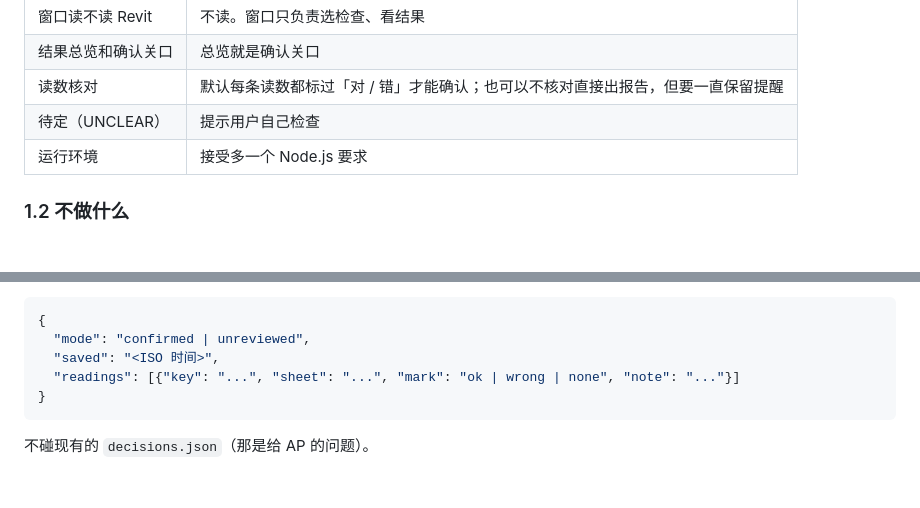
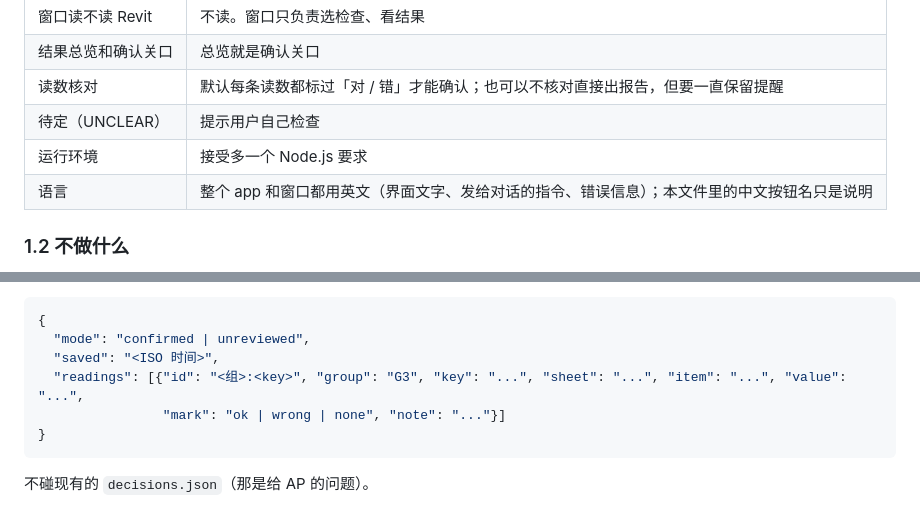
Before and after one commit to jesselei1102-hue/HKGBP-BIMAudit-AgentSkill, a Markdown page: model-audit-design/2026-10-27-audit-app-design.md, 2 parts joined by grey strips. Drawn GitHub-style; blank space fills up the shorter version.

Commit message:
Add implementation plan for the Model Audit chat window; English UI
Co-Authored-By: Claude Opus 5.5 <noreply@anthropic.com>

````diff
--- a/model-audit-design/2026-10-27-audit-app-design.md
+++ b/model-audit-design/2026-10-27-audit-app-design.md
@@ -21,6 +21,7 @@
 | 读数核对 | 默认每条读数都标过「对 / 错」才能确认；也可以不核对直接出报告，但要一直保留提醒 |
 | 待定（UNCLEAR） | 提示用户自己检查 |
 | 运行环境 | 接受多一个 Node.js 要求 |
+| 语言 | 整个 app 和窗口都用英文（界面文字、发给对话的指令、错误信息）；本文件里的中文按钮名只是说明 |
 
 ### 1.2 不做什么
 
@@ -116,7 +117,8 @@ agent 出报告 → 调 show_overview(run) → 窗口 ③（总览 + 报告位
 {
   "mode": "confirmed | unreviewed",
   "saved": "<ISO 时间>",
-  "readings": [{"key": "...", "sheet": "...", "mark": "ok | wrong | none", "note": "..."}]
+  "readings": [{"id": "<组>:<key>", "group": "G3", "key": "...", "sheet": "...", "item": "...", "value": "...",
+                "mark": "ok | wrong | none", "note": "..."}]
 }
 ```
 
````
Also changed, not shown: model-audit-design/2026-10-27-audit-app-plan.md (added, +368 -0 lines).
